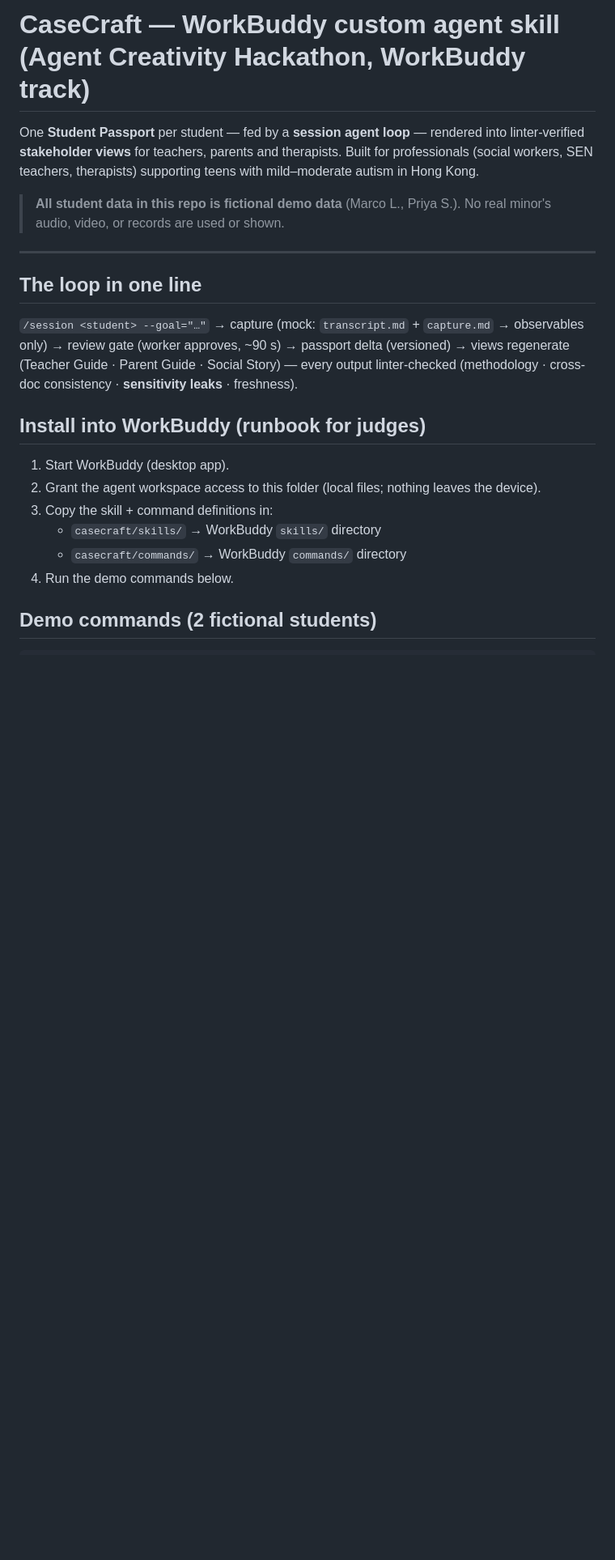
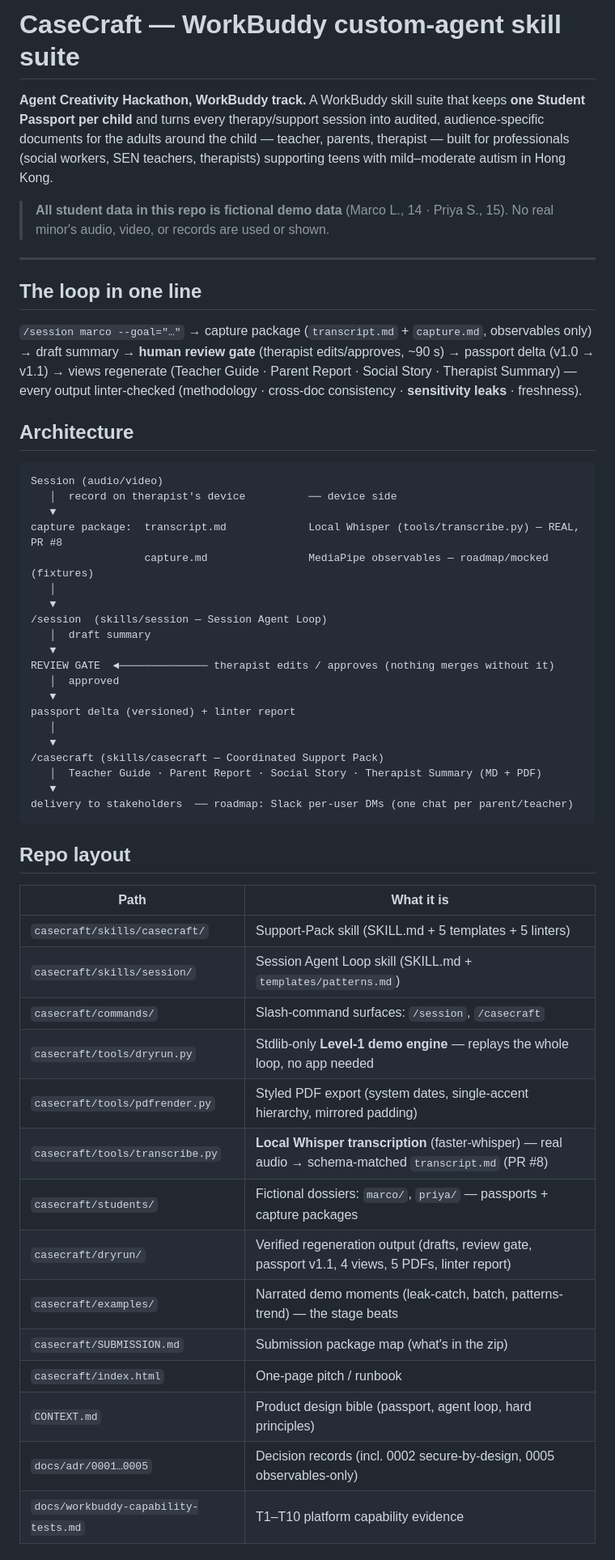
Before and after one commit to G-626/work_buddy_collab, a Markdown page: README.md, the part around one of its changes. Shown at 81% size. Rendered like a GitHub page; blank space fills up the shorter version.

````diff
--- a/README.md
+++ b/README.md
@@ -1,29 +1,65 @@
-# CaseCraft — WorkBuddy custom agent skill (Agent Creativity Hackathon, WorkBuddy track)
+# CaseCraft — WorkBuddy custom-agent skill suite
 
-One **Student Passport** per student — fed by a **session agent loop** — rendered into
-linter-verified **stakeholder views** for teachers, parents and therapists. Built for
-professionals (social workers, SEN teachers, therapists) supporting teens with
-mild–moderate autism in Hong Kong.
+**Agent Creativity Hackathon, WorkBuddy track.** A WorkBuddy skill suite that keeps
+**one Student Passport per child** and turns every therapy/support session into
+audited, audience-specific documents for the adults around the child — teacher,
+parents, therapist — built for professionals (social workers, SEN teachers,
+therapists) supporting teens with mild–moderate autism in Hong Kong.
 
-> **All student data in this repo is fictional demo data** (Marco L., Priya S.).
+> **All student data in this repo is fictional demo data** (Marco L., 14 · Priya S., 15).
 > No real minor's audio, video, or records are used or shown.
 
 ---
 
 ## The loop in one line
 
-`/session <student> --goal="…"` → capture (mock: `transcript.md` + `capture.md` →
-observables only) → review gate (worker approves, ~90 s) → passport delta (versioned)
-→ views regenerate (Teacher Guide · Parent Guide · Social Story) — every output
-linter-checked (methodology · cross-doc consistency · **sensitivity leaks** · freshness).
+`/session marco --goal="…"` → capture package (`transcript.md` + `capture.md`,
+observables only) → draft summary → **human review gate** (therapist edits/approves,
+~90 s) → passport delta (v1.0 → v1.1) → views regenerate (Teacher Guide · Parent
+Report · Social Story · Therapist Summary) — every output linter-checked
+(methodology · cross-doc consistency · **sensitivity leaks** · freshness).
 
-## Install into WorkBuddy (runbook for judges)
+## Architecture
 
-1. Start WorkBuddy (desktop app).
-2. Grant the agent workspace access to this folder (local files; nothing leaves the device).
-3. Copy the skill + command definitions in:
-   - `casecraft/skills/` → WorkBuddy `skills/` directory
-   - `casecraft/commands/` → WorkBuddy `commands/` directory
-4. Run the demo commands below.
+```
+Session (audio/video)
+   │  record on therapist's device          ── device side
+   ▼
+capture package:  transcript.md             Local Whisper (tools/transcribe.py) — REAL, PR #8
+                  capture.md                MediaPipe observables — roadmap/mocked (fixtures)
+   │
+   ▼
+/session  (skills/session — Session Agent Loop)
+   │  draft summary
+   ▼
+REVIEW GATE  ◄────────────── therapist edits / approves (nothing merges without it)
+   │  approved
+   ▼
+passport delta (versioned) + linter report
+   │
+   ▼
+/casecraft (skills/casecraft — Coordinated Support Pack)
+   │  Teacher Guide · Parent Report · Social Story · Therapist Summary (MD + PDF)
+   ▼
+delivery to stakeholders  ── roadmap: Slack per-user DMs (one chat per parent/teacher)
+```
 
-## Demo commands (2 fictional students)
+## Repo layout
+
+| Path | What it is |
+|---|---|
+| `casecraft/skills/casecraft/` | Support-Pack skill (SKILL.md + 5 templates + 5 linters) |
+| `casecraft/skills/session/` | Session Agent Loop skill (SKILL.md + `templates/patterns.md`) |
+| `casecraft/commands/` | Slash-command surfaces: `/session`, `/casecraft` |
+| `casecraft/tools/dryrun.py` | Stdlib-only **Level-1 demo engine** — replays the whole loop, no app needed |
+| `casecraft/tools/pdfrender.py` | Styled PDF export (system dates, single-accent hierarchy, mirrored padding) |
+| `casecraft/tools/transcribe.py` | **Local Whisper transcription** (faster-whisper) — real audio → schema-matched `transcript.md` (PR #8) |
+| `casecraft/students/` | Fictional dossiers: `marco/`, `priya/` — passports + capture packages |
+| `casecraft/dryrun/` | Verified regeneration output (drafts, review gate, passport v1.1, 4 views, 5 PDFs, linter report) |
+| `casecraft/examples/` | Narrated demo moments (leak-catch, batch, patterns-trend) — the stage beats |
+| `casecraft/SUBMISSION.md` | Submission package map (what's in the zip) |
+| `casecraft/index.html` | One-page pitch / runbook |
+| `CONTEXT.md` | Product design bible (passport, agent loop, hard principles) |
+| `docs/adr/0001…0005` | Decision records (incl. 0002 secure-by-design, 0005 observables-only) |
+| `docs/workbuddy-capability-tests.md` | T1–T10 platform capability evidence |
+
````
Also changed, not shown: other parts of README.md (+92 -25 lines).
